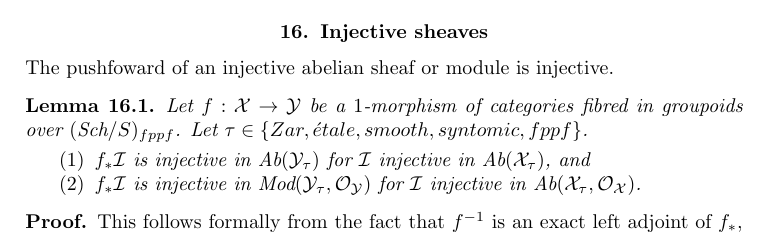
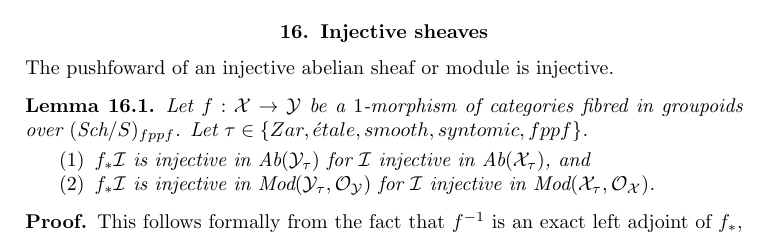
Before and after one commit to stacks/stacks-project, a LaTeX document (stacks-sheaves.tex): part of page 23 of 40, cut so that both start at the same text. Compiled offline with pdfLaTeX.

Commit message:
Typo
	Thanks to Amnon Yekutieli.

```diff
--- a/stacks-sheaves.tex
+++ b/stacks-sheaves.tex
@@ -2366,7 +2366,7 @@ for $\mathcal{I}$ injective in $\textit{Ab}(\mathcal{X}_\tau)$, and
 \item $f_*\mathcal{I}$ is injective in
 $\textit{Mod}(\mathcal{Y}_\tau, \mathcal{O}_\mathcal{Y})$
 for $\mathcal{I}$ injective in
-$\textit{Ab}(\mathcal{X}_\tau, \mathcal{O}_\mathcal{X})$.
+$\textit{Mod}(\mathcal{X}_\tau, \mathcal{O}_\mathcal{X})$.
 \end{enumerate}
 \end{lemma}
 
```
